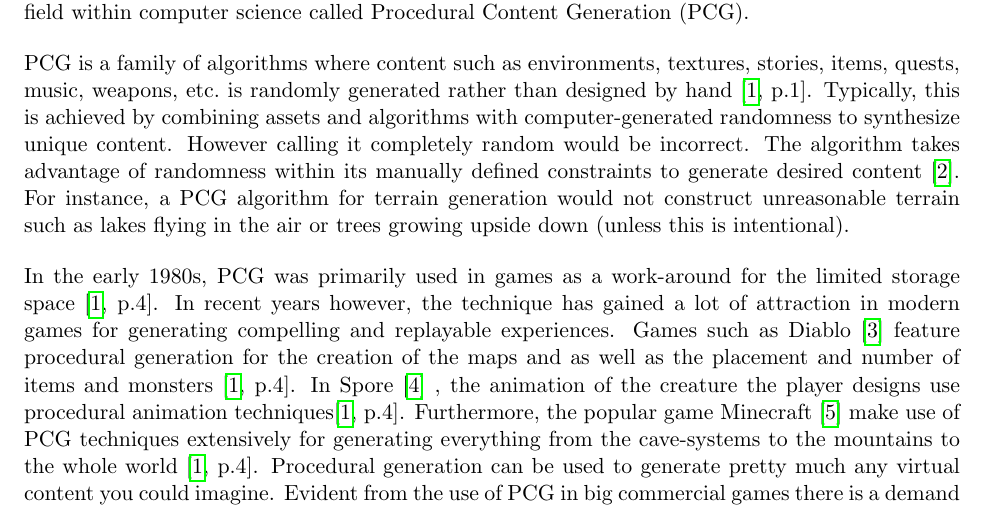
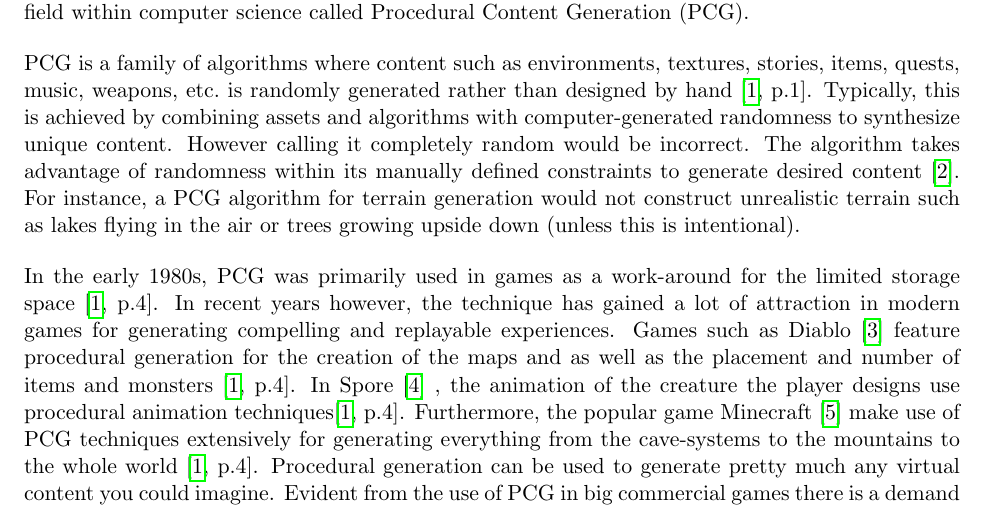
Before and after one commit to DATX02-20-02/Report, a LaTeX document (main.tex, which reads tex/background.tex): part of page 5 of 28, cut so that both start at the same text. Compiled offline with pdfLaTeX.

Commit message:
Unreasonable -> unrealistic

```diff
--- a/tex/background.tex
+++ b/tex/background.tex
@@ -11,7 +11,7 @@ PCG is a family of algorithms where content such as environments, textures, stor
 Typically, this is achieved by combining assets and algorithms with computer-generated randomness to synthesize unique content.
 However calling it completely random would be incorrect.
 The algorithm takes advantage of randomness within its manually defined constraints to generate desired content~\cite{Gamasutra}.
-For instance, a PCG algorithm for terrain generation would not construct unreasonable terrain such as lakes flying in the air or trees growing upside down (unless this is intentional).
+For instance, a PCG algorithm for terrain generation would not construct unrealistic terrain such as lakes flying in the air or trees growing upside down (unless this is intentional).
 
 % History and significance
 In the early 1980s, PCG was primarily used in games as a work-around for the limited storage space~\cite[p.4]{PCG_in_games}.
```
